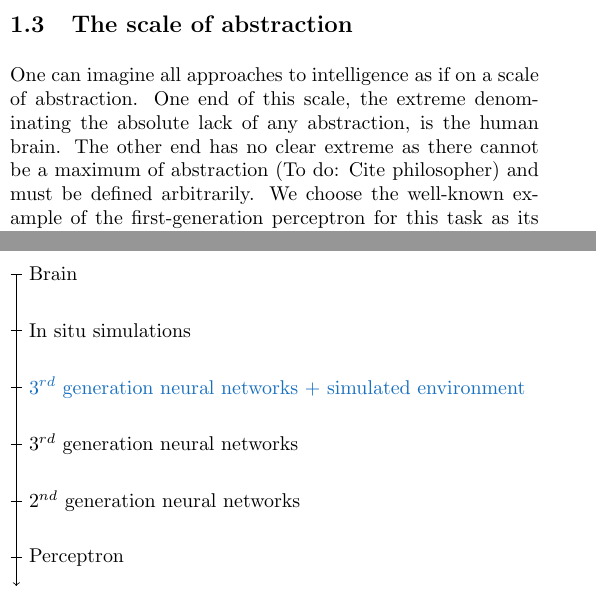
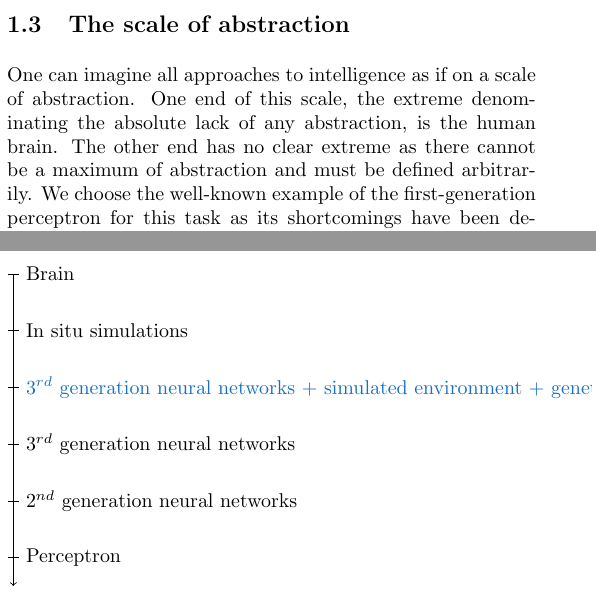
Before and after one commit to myelin-ai/whitepaper, a LaTeX paper (main.tex, which reads sections/introduction.tex): two parts of the columns of page 4 of 6, joined at a grey line, cut so that both start at the same text. Compiled offline with pdfLaTeX.

Commit message:
Reply to feedback

```diff
--- a/sections/introduction.tex
+++ b/sections/introduction.tex
@@ -37,7 +37,7 @@ their effects in isolation~\cite{Dudai2014}.
 \subsection{The scale of abstraction}
 One can imagine all approaches to intelligence as if on a scale of abstraction.
 One end of this scale, the extreme denominating the absolute lack of any abstraction, is the human brain.
-The other end has no clear extreme as there cannot be a maximum of abstraction~(To do: Cite philosopher) and must
+The other end has no clear extreme as there cannot be a maximum of abstraction and must
 be defined arbitrarily. We choose the well-known example of the first-generation perceptron for this task as its
 shortcomings have been described in great detail by various sources~\cite{Anderson1995}.
 Our challenge as seekers of General Intelligence is now to analyze various approaches and approximate their position on
```
Also changed, not shown: sections/introduction.tex (2 more changed lines).
